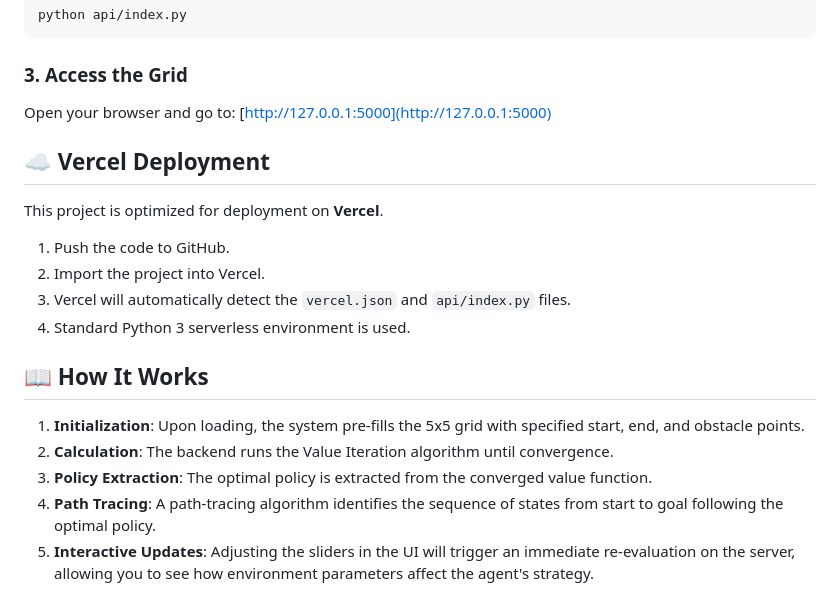
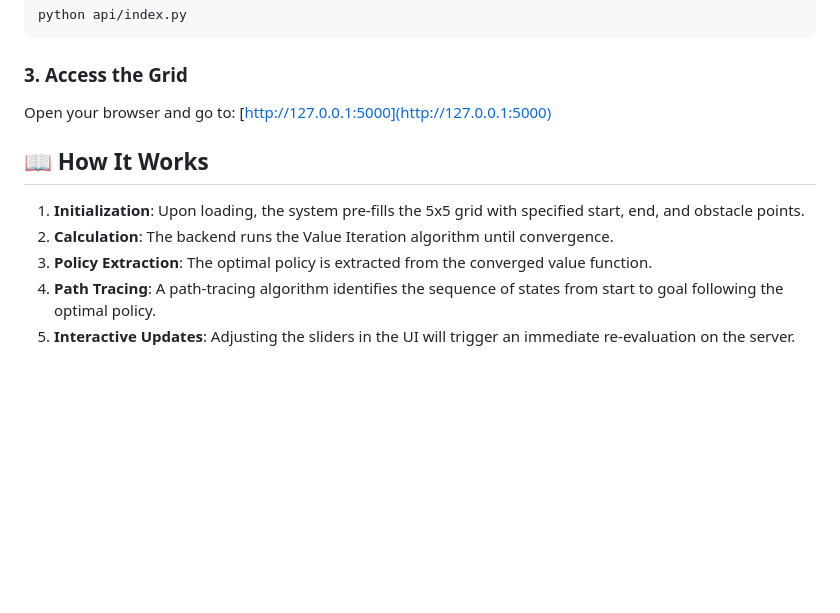
Before and after one commit to PinHsien-Lee/20260318_DIC2, a Markdown page: README.md, the part around the change printed below. Drawn GitHub-style; blank space fills up the shorter version.

````diff
--- a/README.md
+++ b/README.md
@@ -49,22 +46,11 @@ python api/index.py
 ```
 
 ### 3. Access the Grid
-Open your browser and go to:
-[http://127.0.0.1:5000](http://127.0.0.1:5000)
-
-## ☁️ Vercel Deployment
-
-This project is optimized for deployment on **Vercel**.
-
-1.  Push the code to GitHub.
-2.  Import the project into Vercel.
-3.  Vercel will automatically detect the `vercel.json` and `api/index.py` files.
-4.  Standard Python 3 serverless environment is used.
+Open your browser and go to: [http://127.0.0.1:5000](http://127.0.0.1:5000)
 
 ## 📖 How It Works
-
 1.  **Initialization**: Upon loading, the system pre-fills the 5x5 grid with specified start, end, and obstacle points.
 2.  **Calculation**: The backend runs the Value Iteration algorithm until convergence.
 3.  **Policy Extraction**: The optimal policy is extracted from the converged value function.
 4.  **Path Tracing**: A path-tracing algorithm identifies the sequence of states from start to goal following the optimal policy.
-5.  **Interactive Updates**: Adjusting the sliders in the UI will trigger an immediate re-evaluation on the server, allowing you to see how environment parameters affect the agent's strategy.
+5.  **Interactive Updates**: Adjusting the sliders in the UI will trigger an immediate re-evaluation on the server.
````
Also changed, not shown: other parts of README.md (+23 -26 lines), screenshot.png (added).
